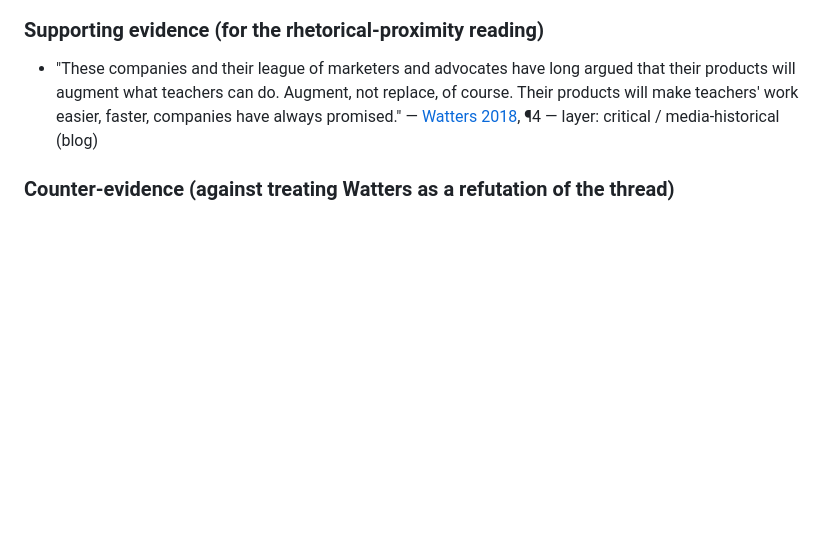
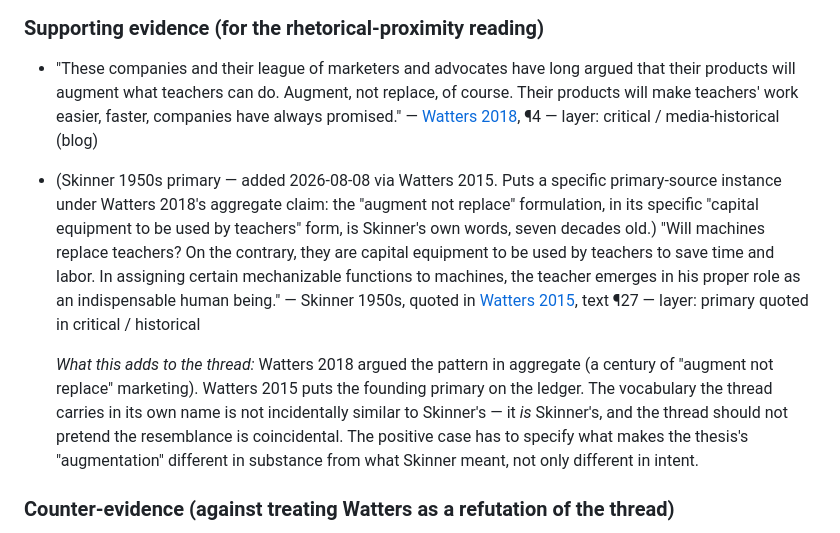
Before and after one commit to ZacKlinger/learning-thesis, a Markdown page: claim-evidence/augmentation-not-efficiency.md, the part around the change. GitHub-like rendering; blank space fills up the shorter version.

Commit message:
claim-evidence: augmentation — Watters 2015 puts the Skinner 1950s primary under the Watters 2018 aggregate 'augment not replace is a century-old marketing trope' claim; the vocabulary the thread carries in its name is Skinner's own, not incidentally similar
Adds the specific primary-source instance (Skinner 1950s,
'capital equipment to be used by teachers') that the Watters
2018 aggregate observation compresses. The thread's positive
case owes an account of how its 'augmentation' differs in
substance from Skinner's, not only in intent.

```diff
--- a/claim-evidence/augmentation-not-efficiency.md
+++ b/claim-evidence/augmentation-not-efficiency.md
@@ -640,6 +640,26 @@ early 20th century.
   not replace, of course. Their products will make teachers' work easier,
   faster, companies have always promised."
   — [Watters 2018](../sources/Watters-2018-machine-learning-history-of-future.md), ¶4 — layer: critical / media-historical (blog)
+- (Skinner 1950s primary — added 2026-08-08 via Watters 2015. Puts
+  a specific primary-source instance under Watters 2018's aggregate
+  claim: the "augment not replace" formulation, in its specific
+  "capital equipment to be used by teachers" form, is Skinner's own
+  words, seven decades old.)  "Will machines replace teachers? On
+  the contrary, they are capital equipment to be used by teachers
+  to save time and labor. In assigning certain mechanizable
+  functions to machines, the teacher emerges in his proper role as
+  an indispensable human being."
+  — Skinner 1950s, quoted in [Watters 2015](../sources/Watters-2015-teaching-machines-and-turing-machines.md), text ¶27 — layer: primary quoted in critical / historical
+
+  *What this adds to the thread:* Watters 2018 argued the pattern
+  in aggregate (a century of "augment not replace" marketing).
+  Watters 2015 puts the founding primary on the ledger. The
+  vocabulary the thread carries in its own name is not
+  incidentally similar to Skinner's — it *is* Skinner's, and the
+  thread should not pretend the resemblance is coincidental. The
+  positive case has to specify what makes the thesis's
+  "augmentation" different in substance from what Skinner meant,
+  not only different in intent.
 
 ### Counter-evidence (against treating Watters as a refutation of the thread)
 - *Watters is making a historical observation about rhetoric, not a
```
